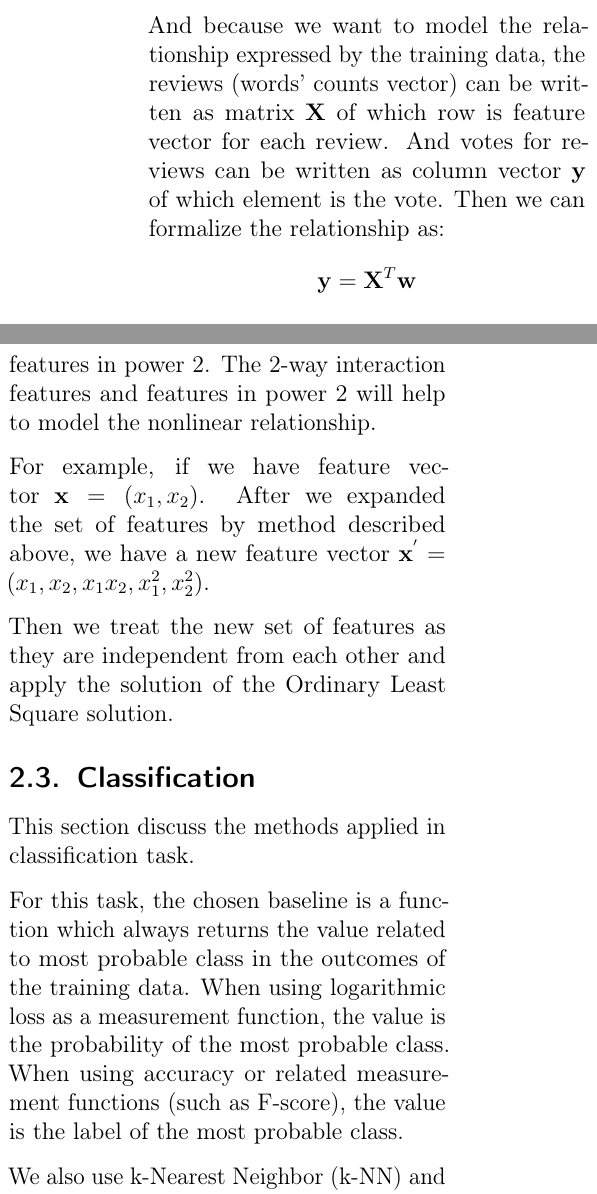
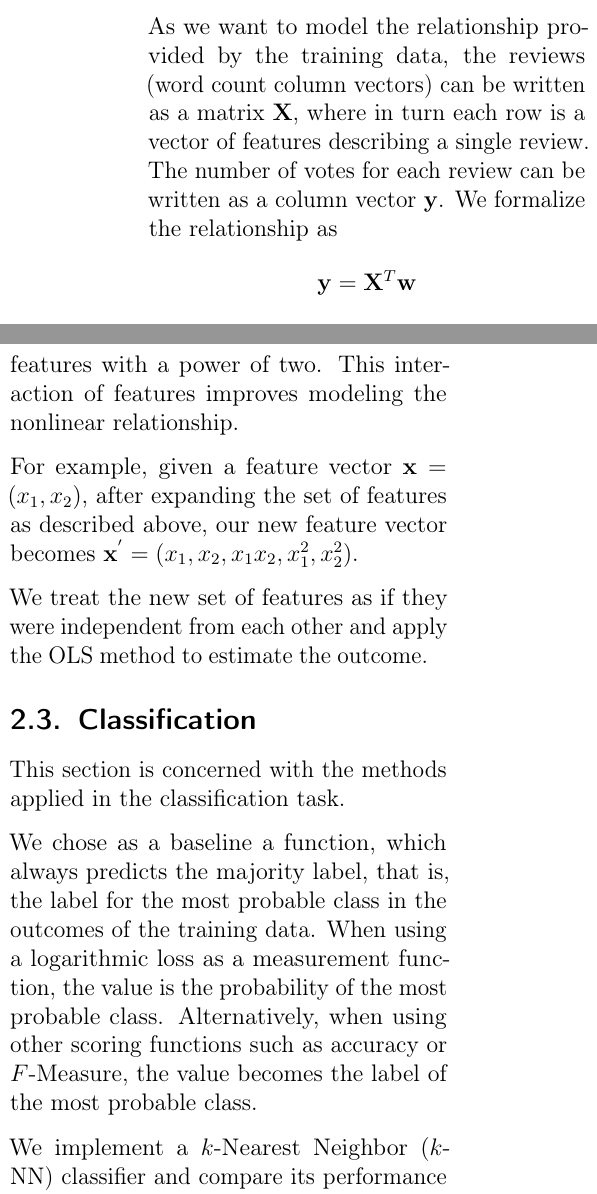
Before and after one commit to ngndn/studious-bassoon, a LaTeX paper (doc/main.tex, which reads doc/sections/sec02.tex): two parts of the columns of page 2 of 3, joined at a grey line, cut so that both start at the same text. Compiled offline with pdfLaTeX.

Commit message:
Fix chapter two language and notation

```diff
--- a/doc/sections/sec02.tex
+++ b/doc/sections/sec02.tex
@@ -31 +31,0 @@ Linear regression models the relationship between the feature(s) and the outcome
-by a linear function. Here, we will find a linear relationship between a vector
@@ -41,9 +43,9 @@ $\mathbf{x}$ to produce the desired $y$.
 
-And because we want to model the relationship expressed by the training data,
-the reviews (words' counts vector) can be written as matrix $\mathbf{X}$ of
-which row is feature vector for each review. And votes for reviews can be
-written as column vector $\mathbf{y}$ of which element is the vote. Then we can
-formalize the relationship as:
+As we want to model the relationship provided by the training data, the reviews
+(word count column vectors) can be written as a matrix $\mathbf{X}$, where in
+turn each row is a vector of features describing a single review.  The number of
+votes for each review can be written as a column vector $\mathbf{y}$.  We
+formalize the relationship as
 \[
   \mathbf{y} = \mathbf{X}^T \mathbf{w}
 \]
@@ -61,7 +60 @@ way. Polynomial regression with degree 2 will expand the original set of
-features with the 2-way interaction between those features and a set of features
-in power 2. The 2-way interaction features and features in power 2 will help to
-model the nonlinear relationship.
 
-For example, if we have feature vector $\mathbf{x} = (x_1, x_2)$. After we
-expanded the set of features by method described above, we have a new feature
-vector $\mathbf{x}^{'} = (x_1, x_2, x_1x_2, x_1^2, x_2^2)$.
@@ -68,18 +64,26 @@ vector $\mathbf{x}^{'} = (x_1, x_2, x_1x_2, x_1^2, x_2^2)$.
+features and a set of features with a power of two.  This interaction of
+features improves modeling the nonlinear relationship.
 
-Then we treat the new set of features as they are independent from each other
-and apply the solution of the Ordinary Least Square solution.
+For example, given a feature vector $\mathbf{x} = (x_1, x_2)$, after expanding
+the set of features as described above, our new feature vector becomes
+$\mathbf{x}^{'} = (x_1, x_2, x_1x_2, x_1^2, x_2^2)$.
+
+We treat the new set of features as if they were independent from each other
+and apply the OLS method to estimate the outcome.
 
 \subsection{Classification}
-This section discuss the methods applied in classification task.
 
-For this task, the chosen baseline is a function which always returns the value
-related to most probable class in the outcomes of the training data. When using
-logarithmic loss as a measurement function, the value is the probability of the
-most probable class. When using accuracy or related measurement functions (such
-as F-score), the value is the label of the most probable class.
+This section is concerned with the methods applied in the classification task.
 
-We also use k-Nearest Neighbor (k-NN) and Random Forest to compare with the
-baseline.
+We chose as a baseline a function, which always predicts the majority label,
+that is, the label for the most probable class in the outcomes of the training
+data.  When using a logarithmic loss as a measurement function, the value is the
+probability of the most probable class.  Alternatively, when using other scoring
+functions such as accuracy or \fmeasure, the value becomes the label of the most
+probable class.
+
+We implement a $k$-Nearest Neighbor ($k$-NN) classifier and compare its
+performance to the baseline and a random forest algorithm.
 
 \subsubsection{k-Nearest Neighbor (k-NN)}
 
```
Also changed, not shown: doc/sections/sec02.tex (43 more changed lines).
